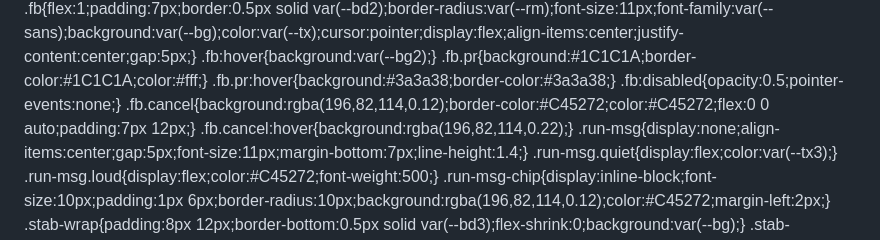
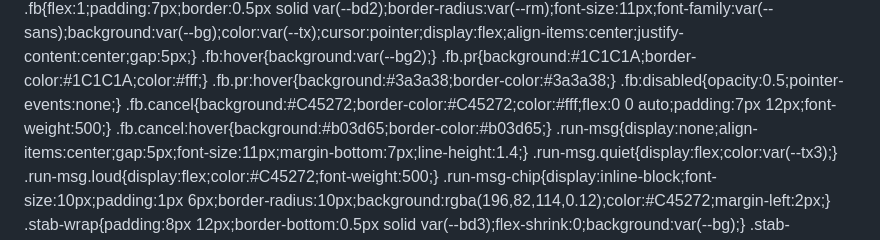
Before and after one commit to jessicaballance-dev/wonderbly-playground-artifact, a Markdown page: playground2-source.md, the part around the change. Drawn GitHub-style.

Commit message:
Update source doc

```diff
--- a/playground2-source.md
+++ b/playground2-source.md
@@ -173,8 +173,8 @@ svg.ic{display:inline-block;vertical-align:middle;flex-shrink:0;}
 .fb.pr{background:#1C1C1A;border-color:#1C1C1A;color:#fff;}
 .fb.pr:hover{background:#3a3a38;border-color:#3a3a38;}
 .fb:disabled{opacity:0.5;pointer-events:none;}
-.fb.cancel{background:rgba(196,82,114,0.12);border-color:#C45272;color:#C45272;flex:0 0 auto;padding:7px 12px;}
-.fb.cancel:hover{background:rgba(196,82,114,0.22);}
+.fb.cancel{background:#C45272;border-color:#C45272;color:#fff;flex:0 0 auto;padding:7px 12px;font-weight:500;}
+.fb.cancel:hover{background:#b03d65;border-color:#b03d65;}
 .run-msg{display:none;align-items:center;gap:5px;font-size:11px;margin-bottom:7px;line-height:1.4;}
 .run-msg.quiet{display:flex;color:var(--tx3);}
 .run-msg.loud{display:flex;color:#C45272;font-weight:500;}
```
